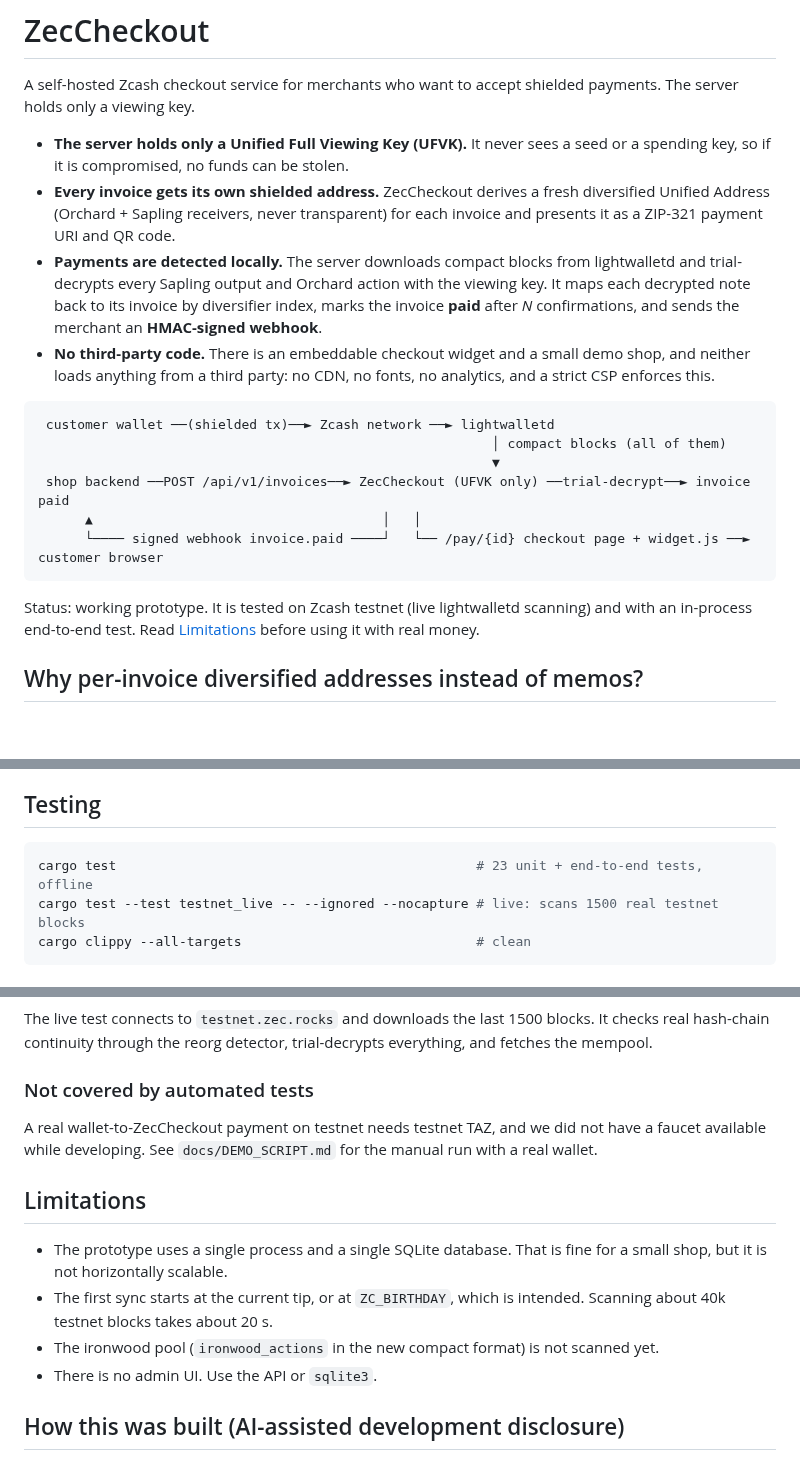
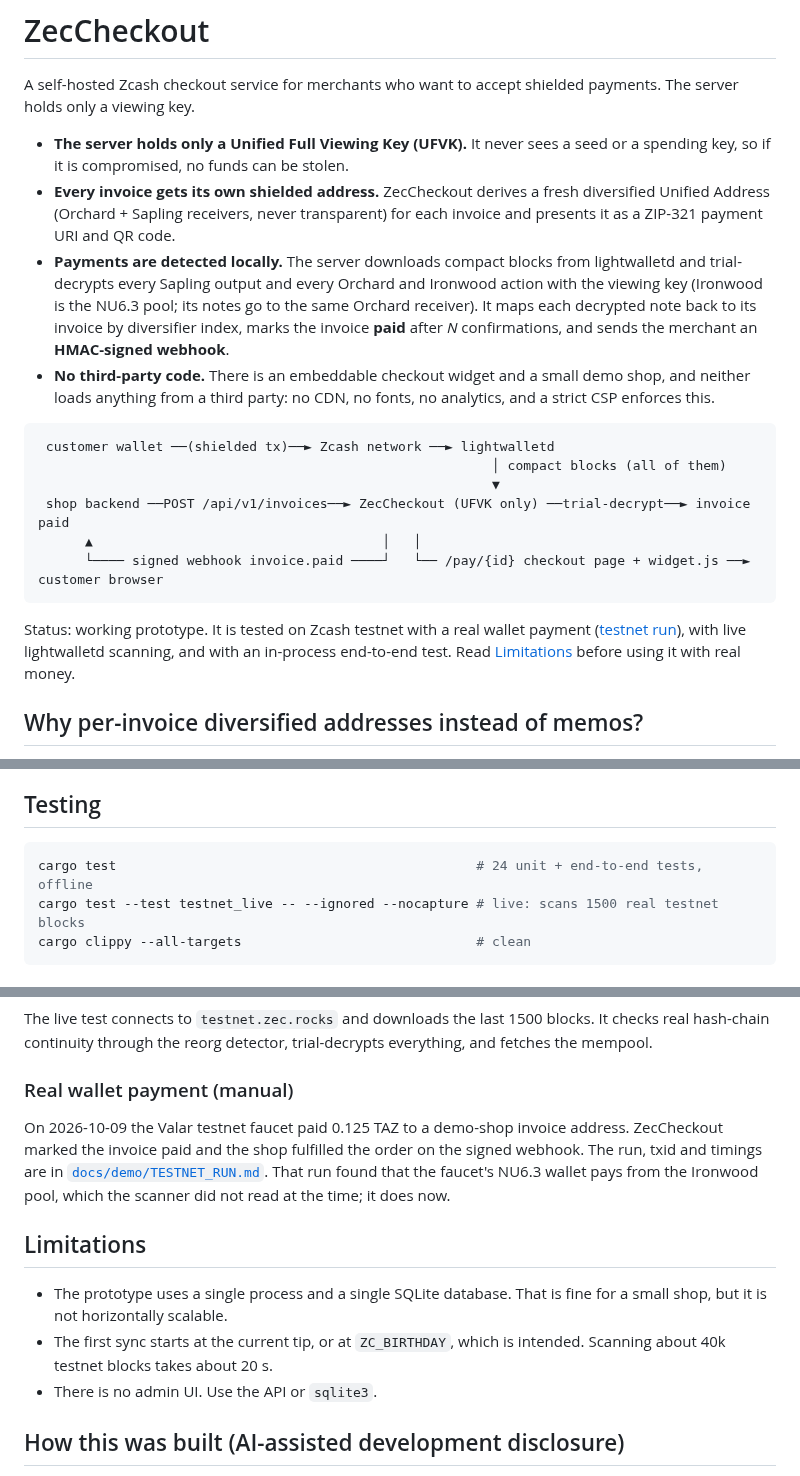
Before and after one commit to samizdatproject/zeccheckout, a Markdown page: README.md, 3 parts joined by grey strips. Drawn GitHub-style; blank space fills up the shorter version.

````diff
--- a/README.md
+++ b/README.md
@@ -4,7 +4,7 @@ A self-hosted Zcash checkout service for merchants who want to accept shielded p
 
 - **The server holds only a Unified Full Viewing Key (UFVK).** It never sees a seed or a spending key, so if it is compromised, no funds can be stolen.
 - **Every invoice gets its own shielded address.** ZecCheckout derives a fresh diversified Unified Address (Orchard + Sapling receivers, never transparent) for each invoice and presents it as a ZIP-321 payment URI and QR code.
-- **Payments are detected locally.** The server downloads compact blocks from lightwalletd and trial-decrypts every Sapling output and Orchard action with the viewing key. It maps each decrypted note back to its invoice by diversifier index, marks the invoice **paid** after *N* confirmations, and sends the merchant an **HMAC-signed webhook**.
+- **Payments are detected locally.** The server downloads compact blocks from lightwalletd and trial-decrypts every Sapling output and every Orchard and Ironwood action with the viewing key (Ironwood is the NU6.3 pool; its notes go to the same Orchard receiver). It maps each decrypted note back to its invoice by diversifier index, marks the invoice **paid** after *N* confirmations, and sends the merchant an **HMAC-signed webhook**.
 - **No third-party code.** There is an embeddable checkout widget and a small demo shop, and neither loads anything from a third party: no CDN, no fonts, no analytics, and a strict CSP enforces this.
 
 ```
@@ -16,7 +16,7 @@ A self-hosted Zcash checkout service for merchants who want to accept shielded p
       └──── signed webhook invoice.paid ────┘   └── /pay/{id} checkout page + widget.js ──► customer browser
 ```
 
-Status: working prototype. It is tested on Zcash testnet (live lightwalletd scanning) and with an in-process end-to-end test. Read [Limitations](#limitations) before using it with real money.
+Status: working prototype. It is tested on Zcash testnet with a real wallet payment ([testnet run](docs/demo/TESTNET_RUN.md)), with live lightwalletd scanning, and with an in-process end-to-end test. Read [Limitations](#limitations) before using it with real money.
 
 ## Why per-invoice diversified addresses instead of memos?
 
@@ -250,7 +250,7 @@ Outputs to other diversifier indices are ignored and not stored. This covers, fo
 ## Testing
 
 ```bash
-cargo test                                              # 23 unit + end-to-end tests, offline
+cargo test                                              # 24 unit + end-to-end tests, offline
 cargo test --test testnet_live -- --ignored --nocapture # live: scans 1500 real testnet blocks
 cargo clippy --all-targets                              # clean
 ```
@@ -290,15 +290,14 @@ cargo clippy --all-targets                              # clean
 
 The live test connects to `testnet.zec.rocks` and downloads the last 1500 blocks. It checks real hash-chain continuity through the reorg detector, trial-decrypts everything, and fetches the mempool.
 
-### Not covered by automated tests
+### Real wallet payment (manual)
 
-A real wallet-to-ZecCheckout payment on testnet needs testnet TAZ, and we did not have a faucet available while developing. See `docs/DEMO_SCRIPT.md` for the manual run with a real wallet.
+On 2026-10-09 the Valar testnet faucet paid 0.125 TAZ to a demo-shop invoice address. ZecCheckout marked the invoice paid and the shop fulfilled the order on the signed webhook. The run, txid and timings are in [`docs/demo/TESTNET_RUN.md`](docs/demo/TESTNET_RUN.md). That run found that the faucet's NU6.3 wallet pays from the Ironwood pool, which the scanner did not read at the time; it does now.
 
 ## Limitations
 
 - The prototype uses a single process and a single SQLite database. That is fine for a small shop, but it is not horizontally scalable.
 - The first sync starts at the current tip, or at `ZC_BIRTHDAY`, which is intended. Scanning about 40k testnet blocks takes about 20 s.
-- The ironwood pool (`ironwood_actions` in the new compact format) is not scanned yet.
 - There is no admin UI. Use the API or `sqlite3`.
 
 ## How this was built (AI-assisted development disclosure)
````
Also changed, not shown: other parts of README.md (+1 -1 lines), docs/DEMO_SCRIPT.md (+11 -0 lines), docs/SUBMISSION.md (+11 -2 lines), docs/demo/TESTNET_RUN.md (added, +72 -0 lines), docs/demo/testnet-checkout-paid.png (added), docs/demo/testnet-shop-order-fulfilled.png (added), 7 other files.
